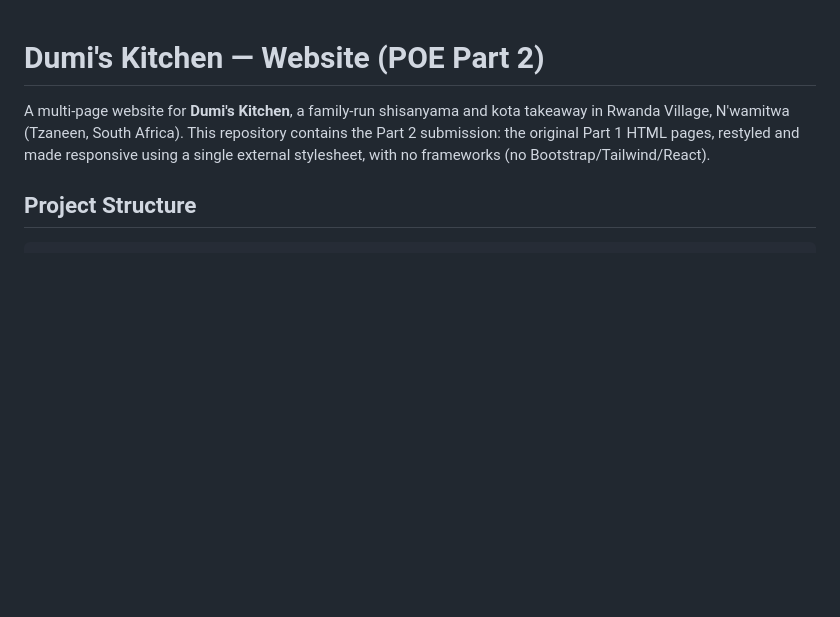
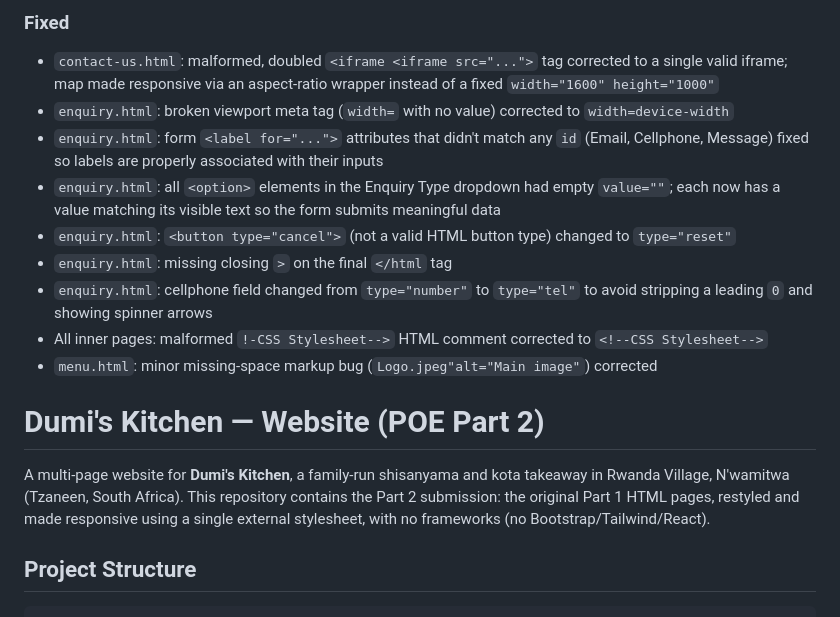
Before and after one commit to Nsuku-S/WEDE5020_POE, a Markdown page: README.md, the part around one of its changes. Rendered like a GitHub page; blank space fills up the shorter version.

```diff
--- a/README.md
+++ b/README.md
@@ -1,3 +51,15 @@
+### Fixed
+- `contact-us.html`: malformed, doubled `<iframe <iframe src="...">` tag corrected to a single valid iframe; map made responsive via an aspect-ratio wrapper instead of a fixed `width="1600" height="1000"`
+- `enquiry.html`: broken viewport meta tag (`width=` with no value) corrected to `width=device-width`
+- `enquiry.html`: form `<label for="...">` attributes that didn't match any `id` (Email, Cellphone, Message) fixed so labels are properly associated with their inputs
+- `enquiry.html`: all `<option>` elements in the Enquiry Type dropdown had empty `value=""`; each now has a value matching its visible text so the form submits meaningful data
+- `enquiry.html`: `<button type="cancel">` (not a valid HTML button type) changed to `type="reset"`
+- `enquiry.html`: missing closing `>` on the final `</html` tag
+- `enquiry.html`: cellphone field changed from `type="number"` to `type="tel"` to avoid stripping a leading `0` and showing spinner arrows
+- All inner pages: malformed `!-CSS Stylesheet-->` HTML comment corrected to `<!--CSS Stylesheet-->`
+- `menu.html`: minor missing-space markup bug (`Logo.jpeg"alt="Main image"`) corrected
+
+
 # Dumi's Kitchen — Website (POE Part 2)
 
 A multi-page website for **Dumi's Kitchen**, a family-run shisanyama and kota
```
Also changed, not shown: other parts of README.md (+50 -0 lines).
